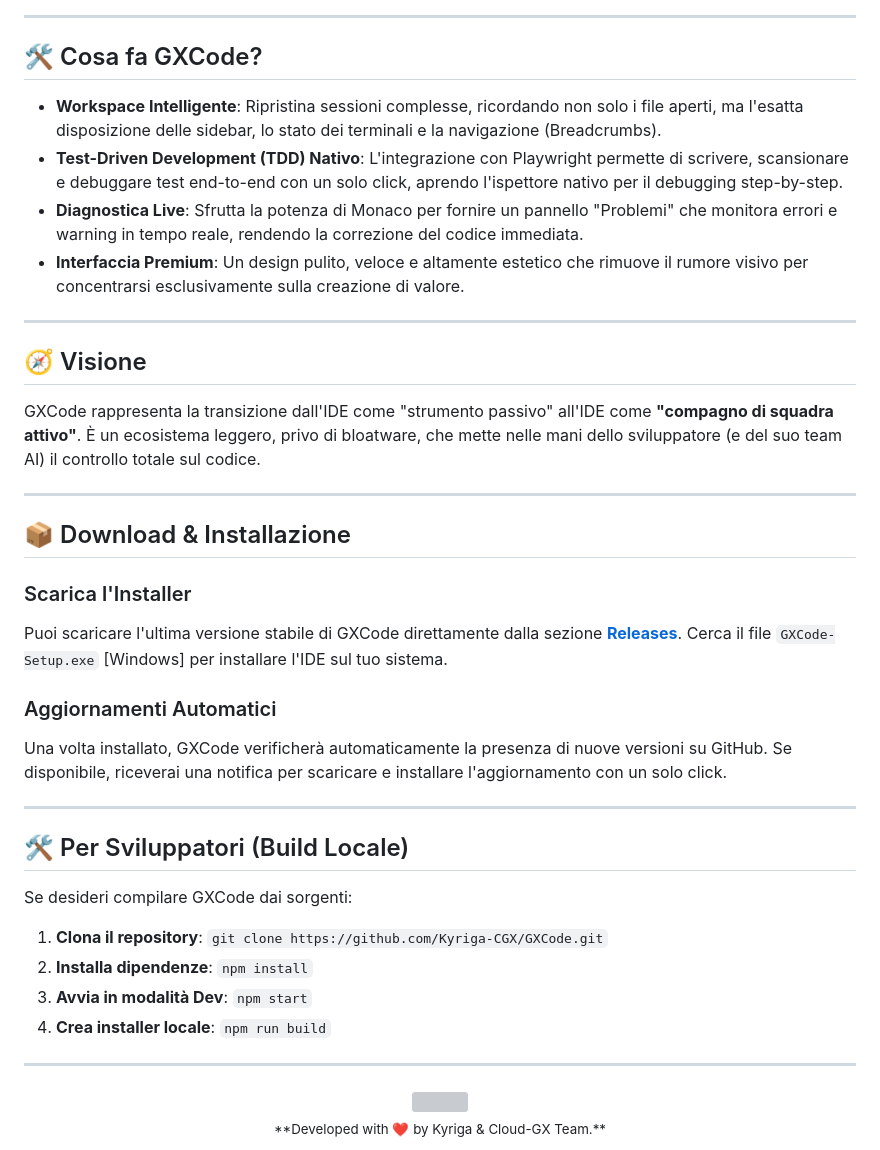
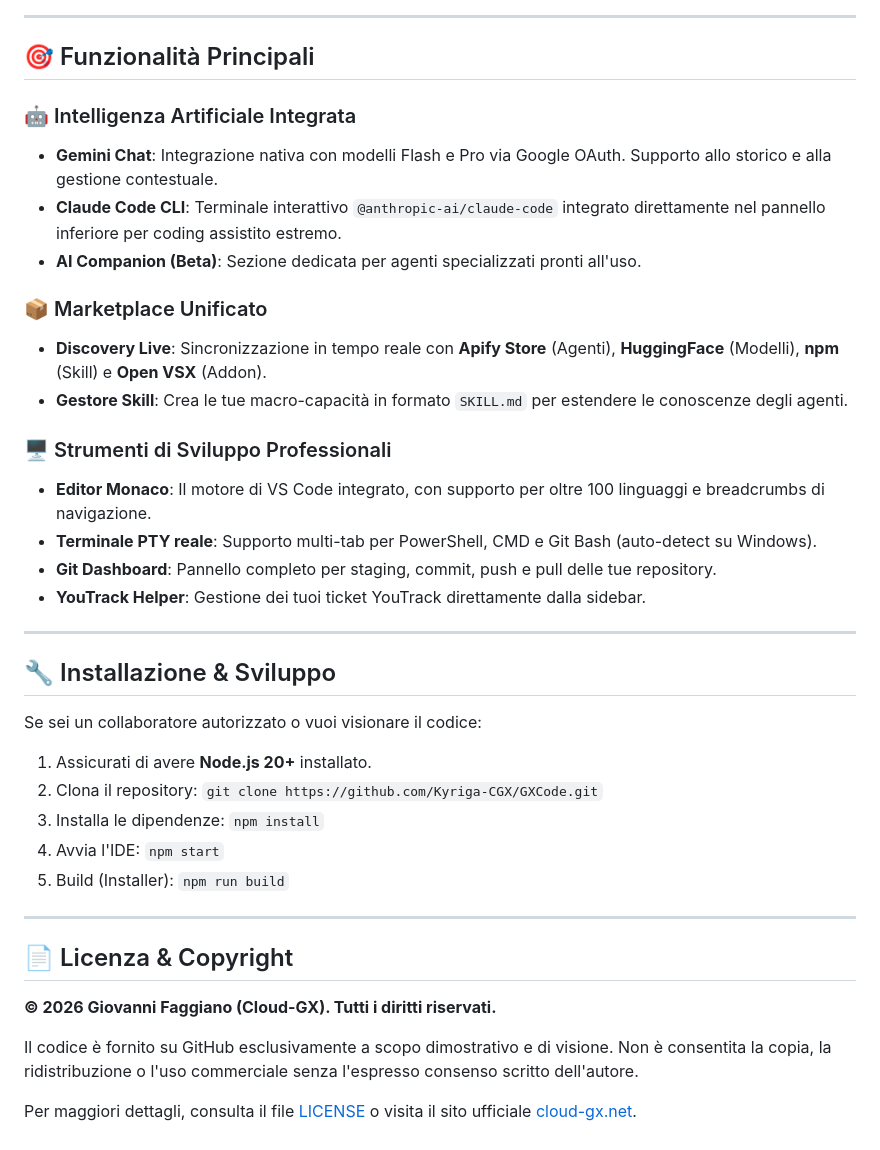
Before and after one commit to Kyriga-CGX/GXCode, a Markdown page: README.md, the part around one of its changes. Drawn GitHub-style; grey boxes are pictures that could not be loaded.

Commit message:
Docs: Finalized professional repository documentation (v1.2.2)

```diff
--- a/README.md
+++ b/README.md
@@ -15,47 +32,39 @@ Mentre i classici IDE aggiungono l'AI come un plugin esterno, GXCode è stato **
 
 ---
 
-## 🛠️ Cosa fa GXCode?
+## 🎯 Funzionalità Principali
 
-- **Workspace Intelligente**: Ripristina sessioni complesse, ricordando non solo i file aperti, ma l'esatta disposizione delle sidebar, lo stato dei terminali e la navigazione (Breadcrumbs).
-- **Test-Driven Development (TDD) Nativo**: L'integrazione con Playwright permette di scrivere, scansionare e debuggare test end-to-end con un solo click, aprendo l'ispettore nativo per il debugging step-by-step.
-- **Diagnostica Live**: Sfrutta la potenza di Monaco per fornire un pannello "Problemi" che monitora errori e warning in tempo reale, rendendo la correzione del codice immediata.
-- **Interfaccia Premium**: Un design pulito, veloce e altamente estetico che rimuove il rumore visivo per concentrarsi esclusivamente sulla creazione di valore.
+### 🤖 Intelligenza Artificiale Integrata
+- **Gemini Chat**: Integrazione nativa con modelli Flash e Pro via Google OAuth. Supporto allo storico e alla gestione contestuale.
+- **Claude Code CLI**: Terminale interattivo `@anthropic-ai/claude-code` integrato direttamente nel pannello inferiore per coding assistito estremo.
+- **AI Companion (Beta)**: Sezione dedicata per agenti specializzati pronti all'uso.
+
+### 📦 Marketplace Unificato
+- **Discovery Live**: Sincronizzazione in tempo reale con **Apify Store** (Agenti), **HuggingFace** (Modelli), **npm** (Skill) e **Open VSX** (Addon).
+- **Gestore Skill**: Crea le tue macro-capacità in formato `SKILL.md` per estendere le conoscenze degli agenti.
+
+### 🖥️ Strumenti di Sviluppo Professionali
+- **Editor Monaco**: Il motore di VS Code integrato, con supporto per oltre 100 linguaggi e breadcrumbs di navigazione.
+- **Terminale PTY reale**: Supporto multi-tab per PowerShell, CMD e Git Bash (auto-detect su Windows).
+- **Git Dashboard**: Pannello completo per staging, commit, push e pull delle tue repository.
+- **YouTrack Helper**: Gestione dei tuoi ticket YouTrack direttamente dalla sidebar.
 
 ---
 
-## 🧭 Visione
+## 🔧 Installazione & Sviluppo
+Se sei un collaboratore autorizzato o vuoi visionare il codice:
 
-GXCode rappresenta la transizione dall'IDE come "strumento passivo" all'IDE come **"compagno di squadra attivo"**. È un ecosistema leggero, privo di bloatware, che mette nelle mani dello sviluppatore (e del suo team AI) il controllo totale sul codice.
+1.  Assicurati di avere **Node.js 20+** installato.
+2.  Clona il repository: `git clone https://github.com/Kyriga-CGX/GXCode.git`
+3.  Installa le dipendenze: `npm install`
+4.  Avvia l'IDE: `npm start`
+5.  Build (Installer): `npm run build`
 
 ---
 
-## 📦 Download & Installazione
+## 📄 Licenza & Copyright
+**© 2026 Giovanni Faggiano (Cloud-GX). Tutti i diritti riservati.**
 
-### Scarica l'Installer
+Il codice è fornito su GitHub esclusivamente a scopo dimostrativo e di visione. Non è consentita la copia, la ridistribuzione o l'uso commerciale senza l'espresso consenso scritto dell'autore.
 
-Puoi scaricare l'ultima versione stabile di GXCode direttamente dalla sezione **[Releases](https://github.com/Kyriga-CGX/GXCode/releases)**. Cerca il file `GXCode-Setup.exe` [Windows] per installare l'IDE sul tuo sistema.
-
-### Aggiornamenti Automatici
-
-Una volta installato, GXCode verificherà automaticamente la presenza di nuove versioni su GitHub. Se disponibile, riceverai una notifica per scaricare e installare l'aggiornamento con un solo click.
-
----
-
-## 🛠️ Per Sviluppatori (Build Locale)
-
-Se desideri compilare GXCode dai sorgenti:
-
-1. **Clona il repository**: `git clone https://github.com/Kyriga-CGX/GXCode.git`
-2. **Installa dipendenze**: `npm install`
-3. **Avvia in modalità Dev**: `npm start`
-4. **Crea installer locale**: `npm run build`
-
----
-
-<div align="center">
-
-  <img src="https://github.com/Kyriga-CGX.png" width="100" style="border-radius: 50%;" />
-  <br />
-  <sub>**Developed with ❤️ by Kyriga & Cloud-GX Team.**</sub>
-</div>
+Per maggiori dettagli, consulta il file [LICENSE](LICENSE) o visita il sito ufficiale [cloud-gx.net](https://cloud-gx.net).
```
Also changed, not shown: other parts of README.md (+25 -8 lines), APP/assets/repo/dashboard.png (added), 2 other files.
